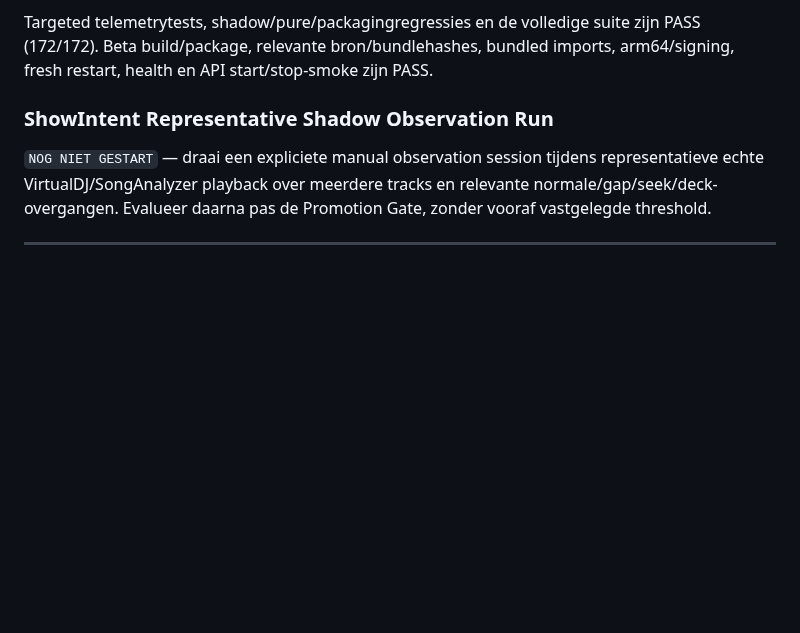
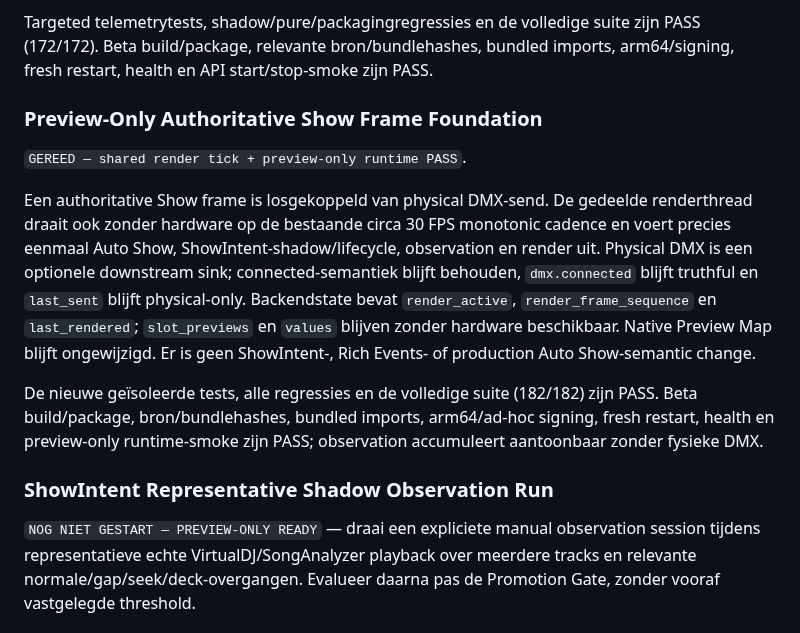
Before and after one commit to thomasbriet/BeatBeamDMX, a Markdown page: MASTER_ROADMAP.md, the part around the change. Rendered like a GitHub page; blank space fills up the shorter version.

Commit message:
Record preview-only show frame runtime pass

```diff
--- a/MASTER_ROADMAP.md
+++ b/MASTER_ROADMAP.md
@@ -1523,9 +1523,28 @@ Targeted telemetrytests, shadow/pure/packagingregressies en de volledige suite
 zijn PASS (172/172). Beta build/package, relevante bron/bundlehashes, bundled
 imports, arm64/signing, fresh restart, health en API start/stop-smoke zijn PASS.
 
+### Preview-Only Authoritative Show Frame Foundation
+
+`GEREED — shared render tick + preview-only runtime PASS`.
+
+Een authoritative Show frame is losgekoppeld van physical DMX-send. De gedeelde
+renderthread draait ook zonder hardware op de bestaande circa 30 FPS monotonic
+cadence en voert precies eenmaal Auto Show, ShowIntent-shadow/lifecycle,
+observation en render uit. Physical DMX is een optionele downstream sink;
+connected-semantiek blijft behouden, `dmx.connected` blijft truthful en
+`last_sent` blijft physical-only. Backendstate bevat `render_active`,
+`render_frame_sequence` en `last_rendered`; `slot_previews` en `values` blijven
+zonder hardware beschikbaar. Native Preview Map blijft ongewijzigd. Er is geen
+ShowIntent-, Rich Events- of production Auto Show-semantic change.
+
+De nieuwe geïsoleerde tests, alle regressies en de volledige suite (182/182)
+zijn PASS. Beta build/package, bron/bundlehashes, bundled imports,
+arm64/ad-hoc signing, fresh restart, health en preview-only runtime-smoke zijn
+PASS; observation accumuleert aantoonbaar zonder fysieke DMX.
+
 ### ShowIntent Representative Shadow Observation Run
 
-`NOG NIET GESTART` — draai een expliciete manual observation session tijdens
+`NOG NIET GESTART — PREVIEW-ONLY READY` — draai een expliciete manual observation session tijdens
 representatieve echte VirtualDJ/SongAnalyzer playback over meerdere tracks en
 relevante normale/gap/seek/deck-overgangen. Evalueer daarna pas de Promotion
 Gate, zonder vooraf vastgelegde threshold.
```
